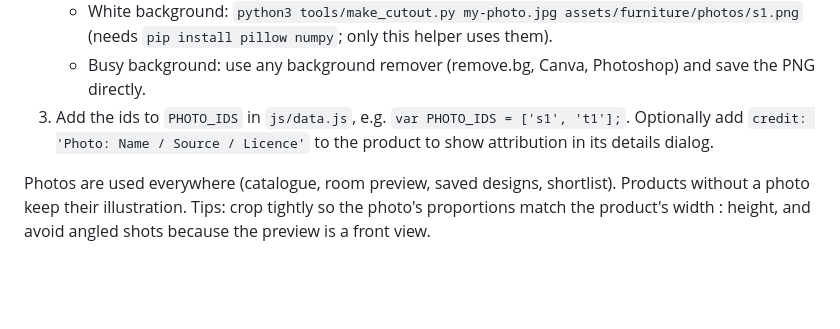
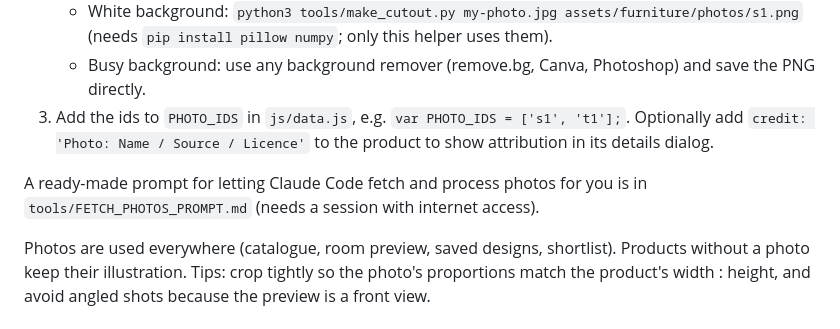
Before and after one commit to pranaypatodi17/furniture-in-your-room-visualizer, a Markdown page: README.md, the part around the change. GitHub-like rendering; blank space fills up the shorter version.

Commit message:
Add prompt for fetching real product photos
Co-Authored-By: Claude Sonnet 5.5 <noreply@anthropic.com>
Claude-Session: https://claude.ai/code/session_01X4isktNRVPSkEgJpcPjAPv

```diff
--- a/README.md
+++ b/README.md
@@ -79,4 +79,6 @@ The bundled furniture images are SVG illustrations (no stock photography could b
    - Busy background: use any background remover (remove.bg, Canva, Photoshop) and save the PNG directly.
 3. Add the ids to `PHOTO_IDS` in `js/data.js`, e.g. `var PHOTO_IDS = ['s1', 't1'];`. Optionally add `credit: 'Photo: Name / Source / Licence'` to the product to show attribution in its details dialog.
 
+A ready-made prompt for letting Claude Code fetch and process photos for you is in `tools/FETCH_PHOTOS_PROMPT.md` (needs a session with internet access).
+
 Photos are used everywhere (catalogue, room preview, saved designs, shortlist). Products without a photo keep their illustration. Tips: crop tightly so the photo's proportions match the product's width : height, and avoid angled shots because the preview is a front view.
```
Also changed, not shown: tools/FETCH_PHOTOS_PROMPT.md (added, +42 -0 lines).
